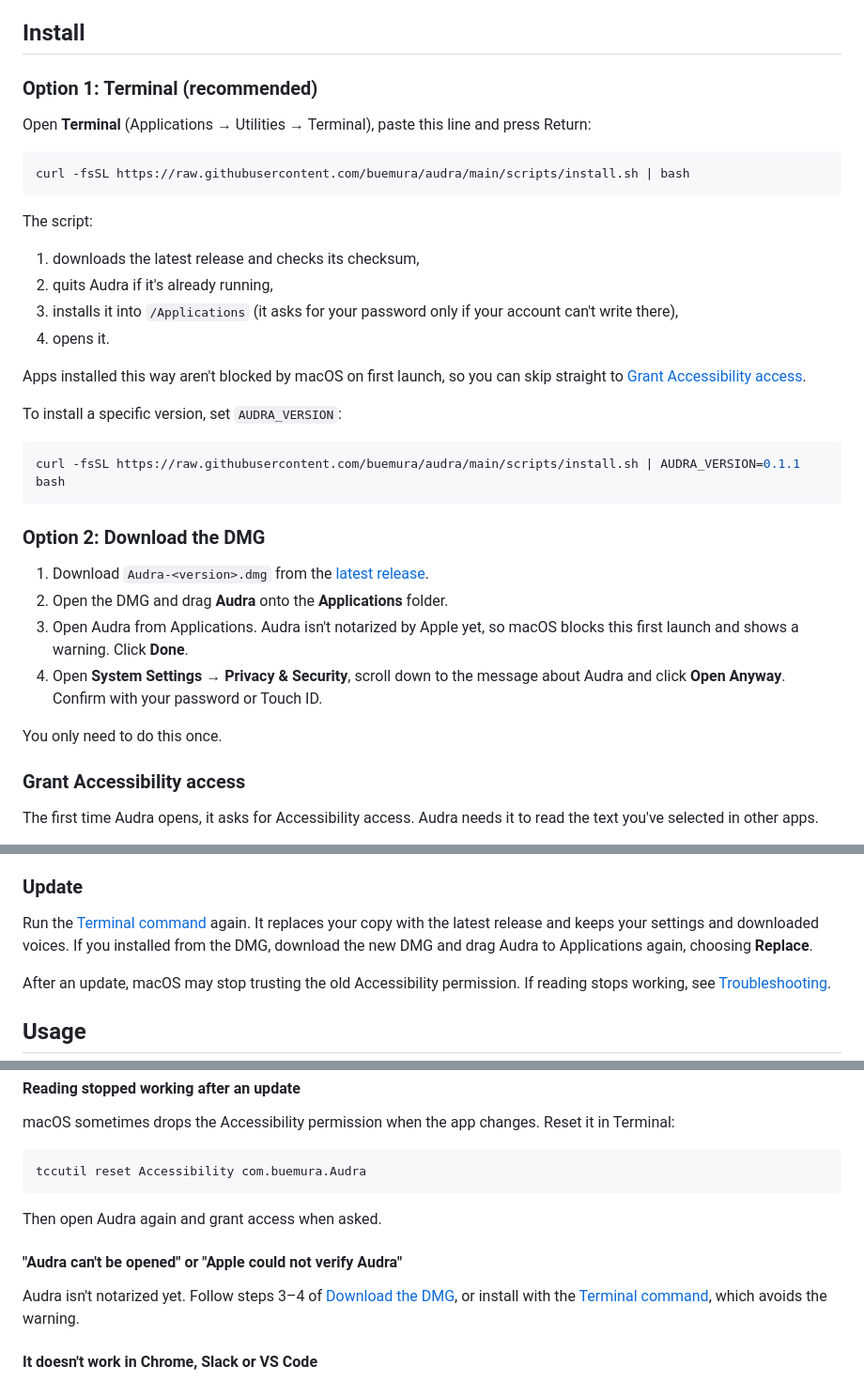
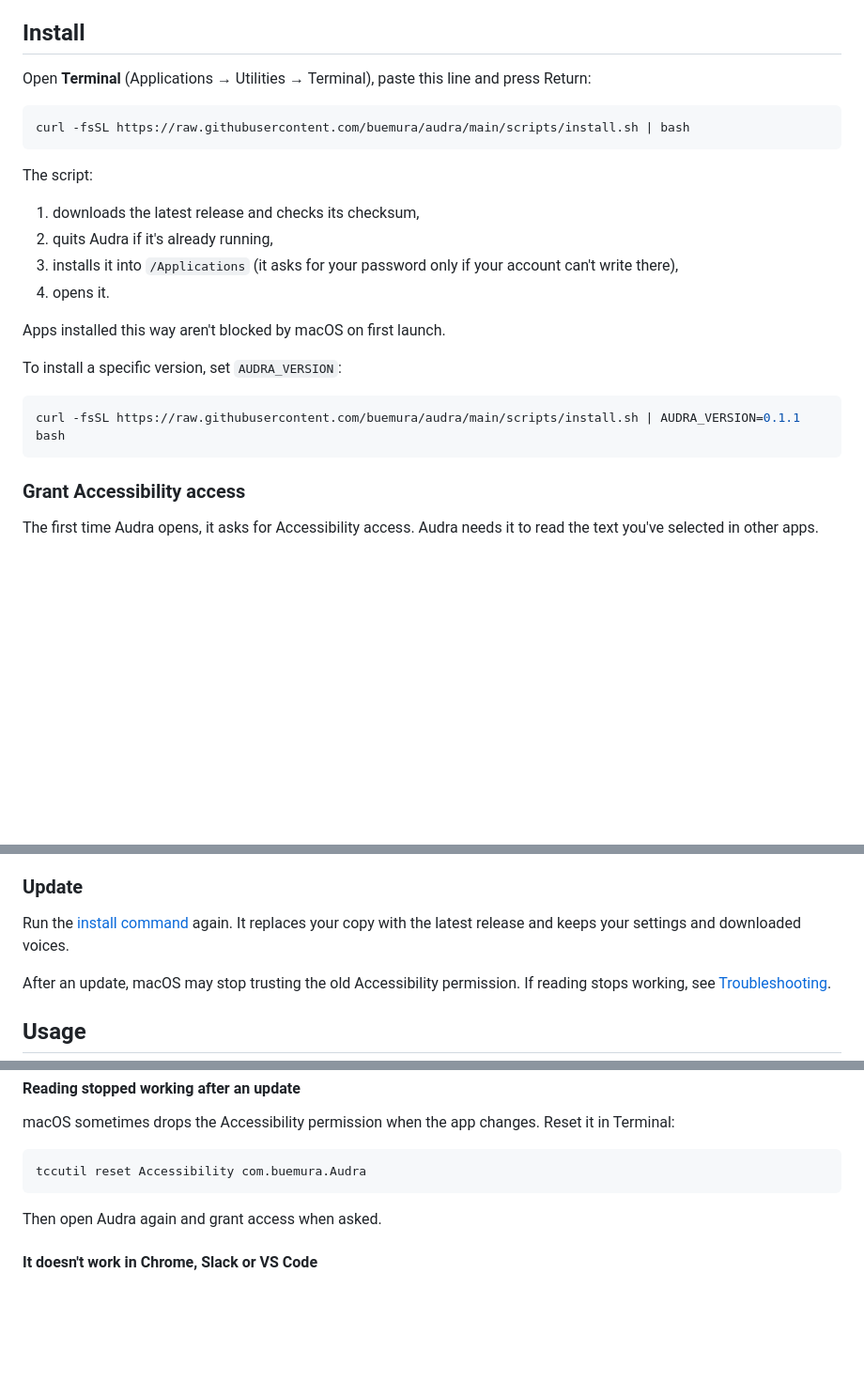
Before and after one commit to buemura/audra, a Markdown page: README.md, 3 parts joined by grey strips. Shown at 94% size. Rendered like a GitHub page; blank space fills up the shorter version.

Commit message:
docs: drop the DMG install option from the README
Co-Authored-By: Claude Opus 5.5 <noreply@anthropic.com>

````diff
--- a/README.md
+++ b/README.md
@@ -38,8 +37,6 @@ Audra is a small, free menu bar app for macOS. It reads aloud the text you selec
 
 ## Install
 
-### Option 1: Terminal (recommended)
-
 Open **Terminal** (Applications → Utilities → Terminal), paste this line and press Return:
 
 ```bash
@@ -53,22 +50,13 @@ The script:
 3. installs it into `/Applications` (it asks for your password only if your account can't write there),
 4. opens it.
 
-Apps installed this way aren't blocked by macOS on first launch, so you can skip straight to [Grant Accessibility access](#grant-accessibility-access).
+Apps installed this way aren't blocked by macOS on first launch.
 
 To install a specific version, set `AUDRA_VERSION`:
 
 ```bash
 curl -fsSL https://raw.githubusercontent.com/buemura/audra/main/scripts/install.sh | AUDRA_VERSION=0.1.1 bash
 ```
-
-### Option 2: Download the DMG
-
-1. Download `Audra-<version>.dmg` from the [latest release](https://github.com/buemura/audra/releases/latest).
-2. Open the DMG and drag **Audra** onto the **Applications** folder.
-3. Open Audra from Applications. Audra isn't notarized by Apple yet, so macOS blocks this first launch and shows a warning. Click **Done**.
-4. Open **System Settings → Privacy & Security**, scroll down to the message about Audra and click **Open Anyway**. Confirm with your password or Touch ID.
-
-You only need to do this once.
 
 ### Grant Accessibility access
 
@@ -85,7 +73,7 @@ Audra downloads its natural voices (about 190 MB) the first time it opens. You'l
 
 ### Update
 
-Run the [Terminal command](#option-1-terminal-recommended) again. It replaces your copy with the latest release and keeps your settings and downloaded voices. If you installed from the DMG, download the new DMG and drag Audra to Applications again, choosing **Replace**.
+Run the [install command](#install) again. It replaces your copy with the latest release and keeps your settings and downloaded voices.
 
 After an update, macOS may stop trusting the old Accessibility permission. If reading stops working, see [Troubleshooting](#reading-stopped-working-after-an-update).
 
@@ -180,10 +168,6 @@ tccutil reset Accessibility com.buemura.Audra
 
 Then open Audra again and grant access when asked.
 
-#### "Audra can't be opened" or "Apple could not verify Audra"
-
-Audra isn't notarized yet. Follow steps 3–4 of [Download the DMG](#option-2-download-the-dmg), or install with the [Terminal command](#option-1-terminal-recommended), which avoids the warning.
-
 #### It doesn't work in Chrome, Slack or VS Code
 
 These apps don't share their selection with macOS. For them, Audra presses ⌘C, reads the copied text and then puts your previous clipboard contents back right away. Clipboard-history tools may still record that copy. If it still fails, make sure the text is actually selected and the app is in front.
````
Also changed, not shown: other parts of README.md (+0 -1 lines).
